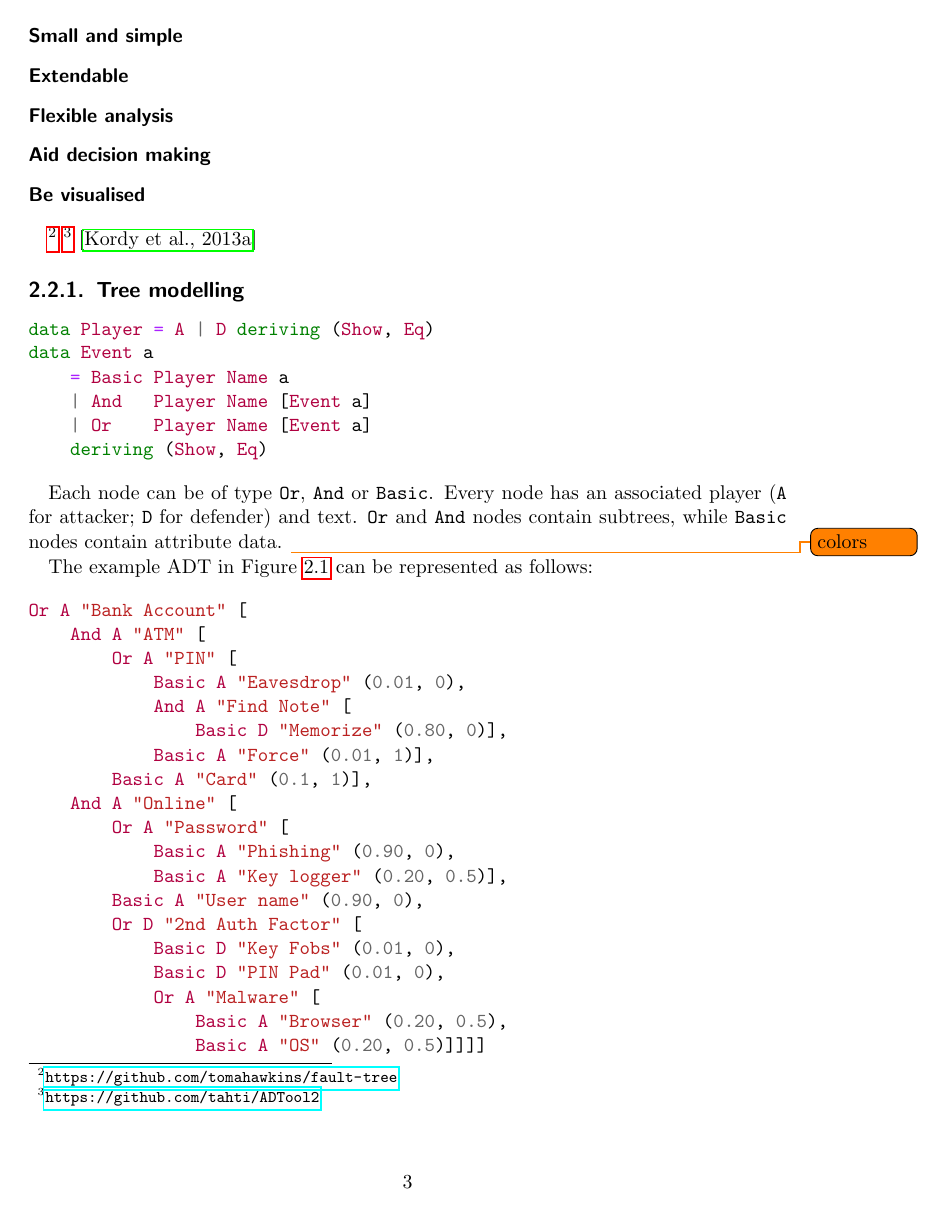
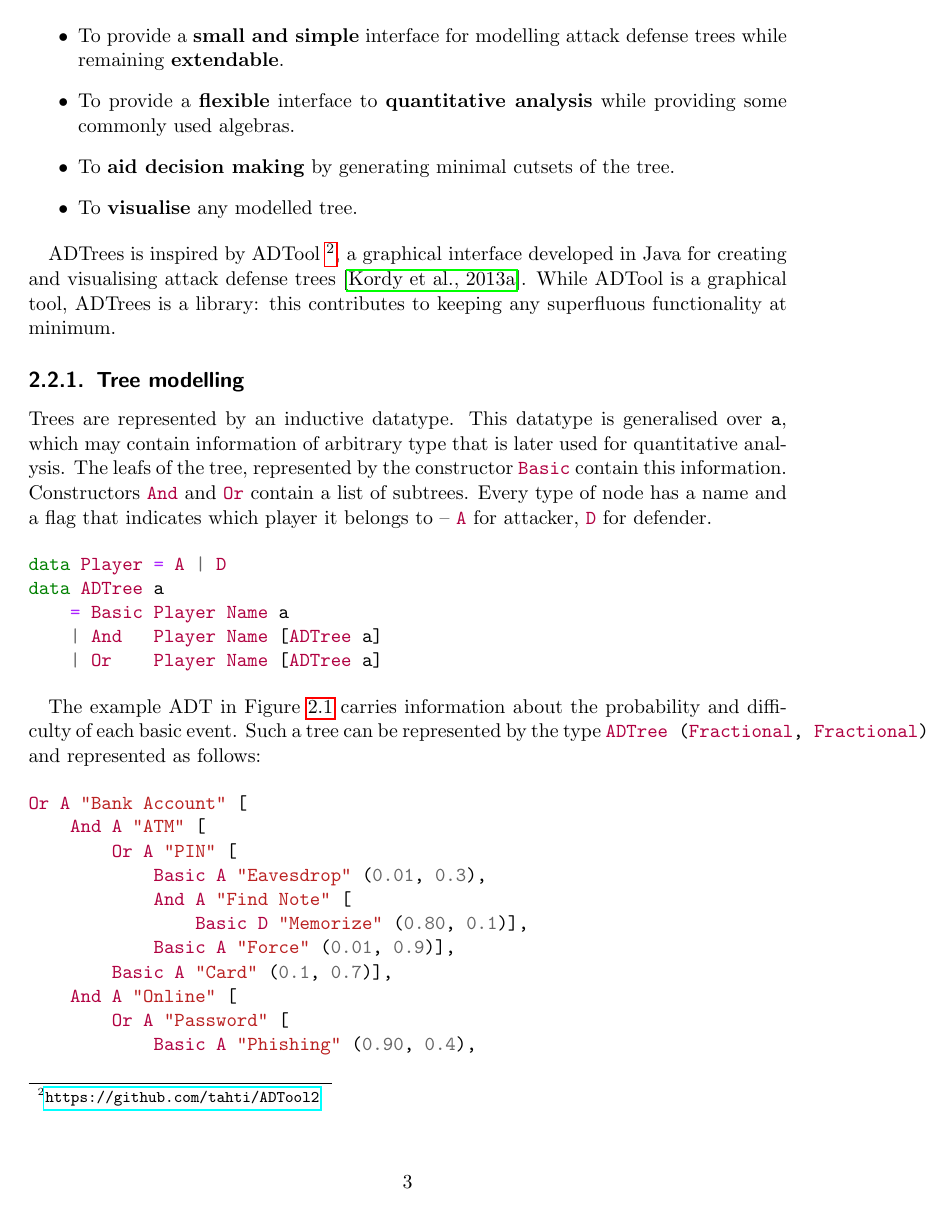
Before and after one commit to umazalakain/adtrees, a LaTeX document (report/report.tex): page 5 of 9. Compiled offline with pdfLaTeX.

Commit message:
Advance on the writting

```diff
--- a/report/report.tex
+++ b/report/report.tex
@@ -175,54 +179,63 @@ are:
 
-\begin{description}
-    \item [Small and simple]
-    \item [Extendable]
-    \item [Flexible analysis]
-    \item [Aid decision making]
-    \item [Be visualised]
-\end{description}
+\begin{itemize}
+    \item To provide a \textbf{small and simple} interface for modelling attack
+        defense trees while remaining \textbf{extendable}.
+    \item To provide a \textbf{flexible} interface to \textbf{quantitative
+        analysis} while providing some commonly used algebras.
+    \item To \textbf{aid decision making} by generating minimal cutsets of the
+        tree.
+    \item To \textbf{visualise} any modelled tree.
+\end{itemize}
 
-\footnote{\url{https://github.com/tomahawkins/fault-tree}}
-\footnote{\url{https://github.com/tahti/ADTool2}}
-\cite{KordyTool}
+ADTrees is inspired by ADTool \footnote{\url{https://github.com/tahti/ADTool2}},
+a graphical interface developed in Java for creating and visualising attack
+defense trees \cite{KordyTool}. While ADTool is a graphical tool, ADTrees is a
+library: this contributes to keeping any superfluous functionality at minimum.
 
 \subsection{Tree modelling}
 
+Trees are represented by an inductive datatype. This datatype is generalised
+over \texttt{a}, which may contain information of arbitrary type that is later
+used for quantitative analysis. The leafs of the tree, represented by the
+constructor \mintinline{Haskell}{Basic} contain this information.  Constructors
+\mintinline{Haskell}{And} and \mintinline{Haskell}{Or} contain a list of
+subtrees. Every type of node has a name and a flag that indicates which player
+it belongs to -- \mintinline{Haskell}{A} for attacker, \mintinline{Haskell}{D}
+for defender.
+
 \begin{code}
-data Player = A | D deriving (Show, Eq)
-data Event a
+data Player = A | D
+data ADTree a
     = Basic Player Name a
-    | And   Player Name [Event a]
-    | Or    Player Name [Event a]
-    deriving (Show, Eq)
+    | And   Player Name [ADTree a]
+    | Or    Player Name [ADTree a]
 \end{code}
 
-Each node can be of type \texttt{Or}, \texttt{And} or \texttt{Basic}. Every node
-has an associated player (\texttt{A} for attacker; \texttt{D} for defender) and
-text. \texttt{Or} and \texttt{And} nodes contain subtrees, while \texttt{Basic}
-nodes contain attribute data. \todo{colors}
-
-The example ADT in Figure \ref{example-adt} can be represented as follows:
+The example ADT in Figure \ref{example-adt} carries information about the
+probability and difficulty of each basic event. Such a tree can be represented
+by the type \mintinline{Haskell}{ADTree (Fractional, Fractional)} and
+represented as follows:
 
 \begin{code}
 Or A "Bank Account" [
     And A "ATM" [
         Or A "PIN" [
-            Basic A "Eavesdrop" (0.01, 0),
+            Basic A "Eavesdrop" (0.01, 0.3),
             And A "Find Note" [
-                Basic D "Memorize" (0.80, 0)],
-            Basic A "Force" (0.01, 1)],
-        Basic A "Card" (0.1, 1)],
+                Basic D "Memorize" (0.80, 0.1)],
+            Basic A "Force" (0.01, 0.9)],
+        Basic A "Card" (0.1, 0.7)],
     And A "Online" [
         Or A "Password" [
-            Basic A "Phishing" (0.90, 0),
-            Basic A "Key logger" (0.20, 0.5)],
-        Basic A "User name" (0.90, 0),
+            Basic A "Phishing" (0.90, 0.4),
+            Basic A "Key logger" (0.20, 0.6)],
+        Basic A "User name" (0.90, 0.1),
         Or D "2nd Auth Factor" [
-            Basic D "Key Fobs" (0.01, 0),
-            Basic D "PIN Pad" (0.01, 0),
+            Basic D "Key Fobs" (0.01, 0.1),
+            Basic D "PIN Pad" (0.01, 0.3),
             Or A "Malware" [
                 Basic A "Browser" (0.20, 0.5),
-                Basic A "OS" (0.20, 0.5)]]]]
+                Basic A "OS" (0.20, 0.4)]]]]
 \end{code}
 
 \subsection{Quantitative analysis}
@@ -232,8 +259 @@ Generalised algebra \cite{KordyQuantitative}
 
--- Semantics for a given player
-data PSemantics a = MkPSemantics
-    { plus  :: a -> a -> a
-    , zero  :: a
-    , times :: a -> a -> a
-    , one   :: a
-    , minus :: a -> a
@@ -241,2 +263 @@ data PSemantics a = MkPSemantics
 
--- Semantics for all players
```
Also changed, not shown: report/report.tex (65 more changed lines), 3 other files.
